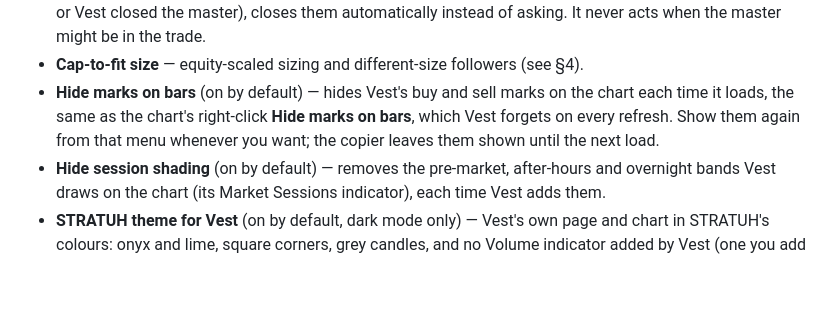
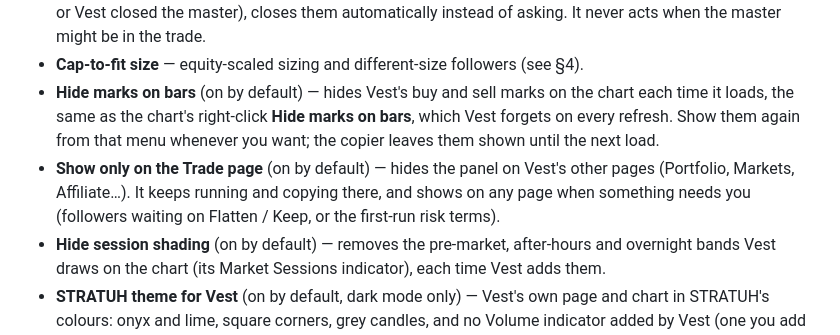
Before and after one commit to xAmped/Vest-Copier, a Markdown page: docs/USER-GUIDE.md, the part around the change. GitHub-like rendering; blank space fills up the shorter version.

```diff
--- a/docs/USER-GUIDE.md
+++ b/docs/USER-GUIDE.md
@@ -231,6 +231,9 @@ average), and a risk bar for what's left before your floor. The setup folds into
 - **Hide marks on bars** (on by default) — hides Vest's buy and sell marks on the chart each time it loads, the same
   as the chart's right-click **Hide marks on bars**, which Vest forgets on every refresh. Show them again from that
   menu whenever you want; the copier leaves them shown until the next load.
+- **Show only on the Trade page** (on by default) — hides the panel on Vest's other pages (Portfolio, Markets,
+  Affiliate…). It keeps running and copying there, and shows on any page when something needs you (followers waiting
+  on Flatten / Keep, or the first-run risk terms).
 - **Hide session shading** (on by default) — removes the pre-market, after-hours and overnight bands Vest draws on
   the chart (its Market Sessions indicator), each time Vest adds them.
 - **STRATUH theme for Vest** (on by default, dark mode only) — Vest's own page and chart in STRATUH's colours: onyx and
```
Also changed, not shown: CHANGELOG.md (+3 -0 lines), README.md (+1 -1 lines), docs/tutorial/img/accounts.png, docs/tutorial/img/trade-in.png, docs/tutorial/img/trade.png, 3 other files.
